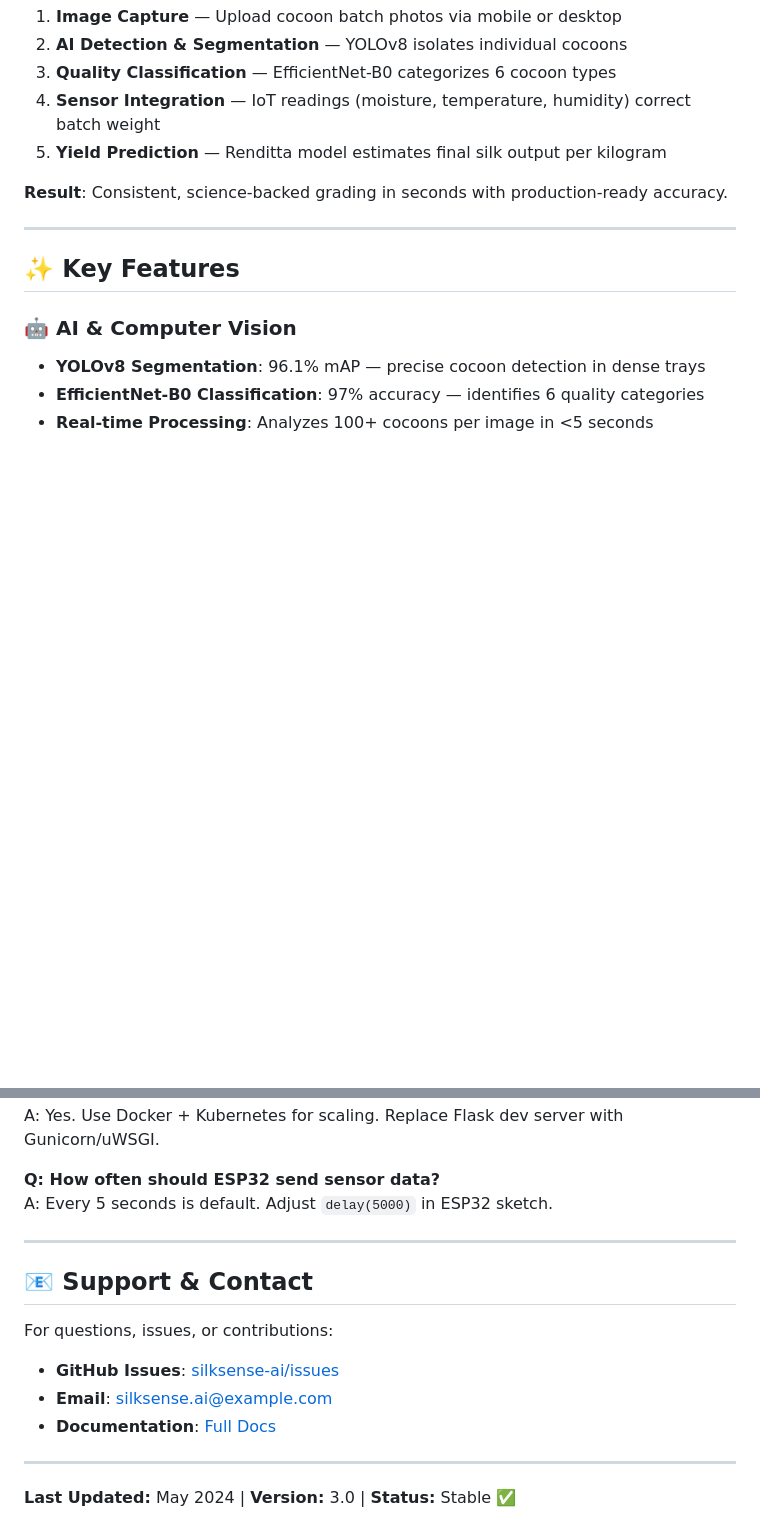
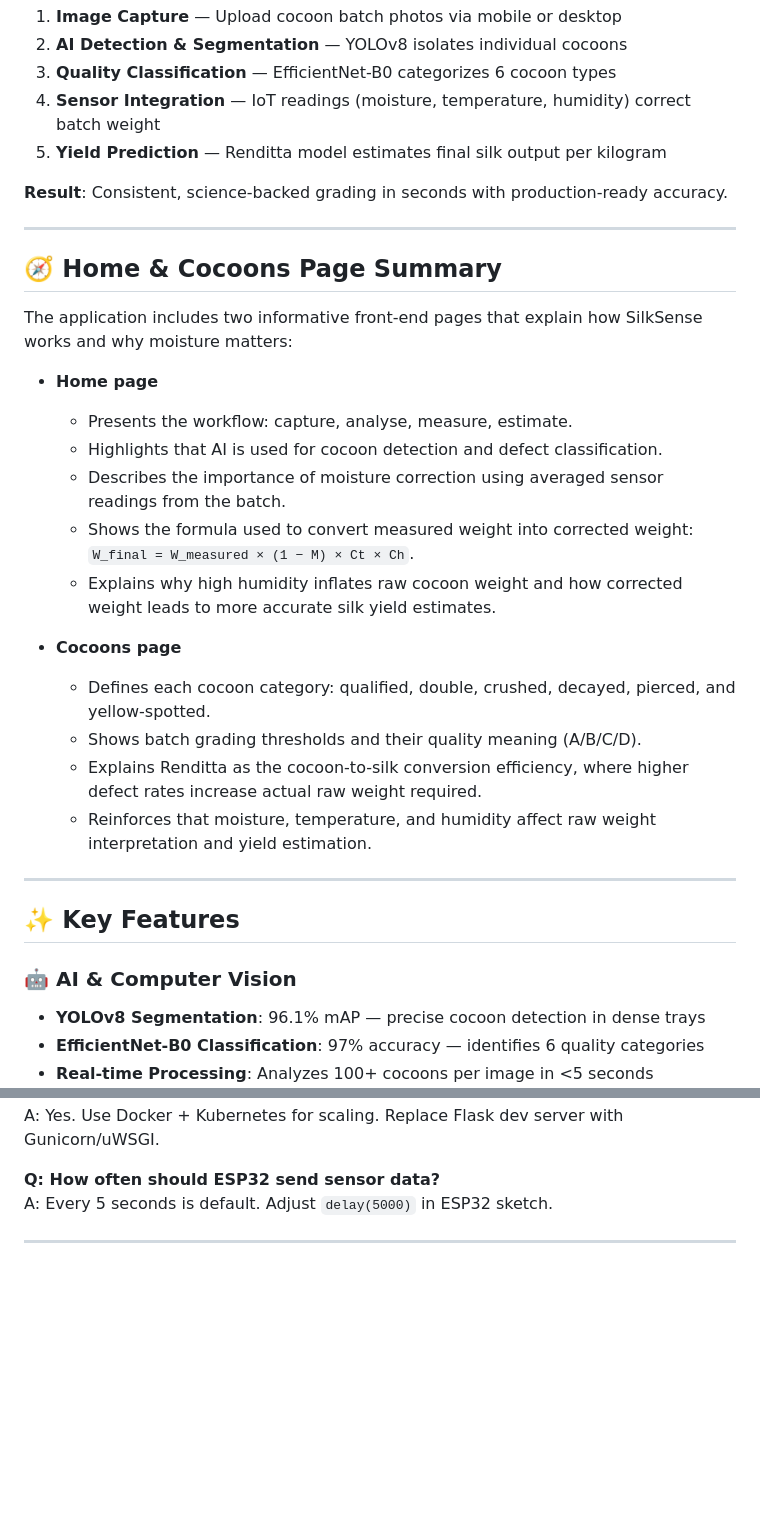
Before and after one commit to omrajbhalke/Cocoon-Quality-Classification-and-Silk-Yield-Estimation-with-IoT, a Markdown page: README.md, 2 parts joined by grey strips. Drawn GitHub-style; blank space fills up the shorter version.

Commit message:
Final ReadMe

```diff
--- a/README.md
+++ b/README.md
@@ -45,6 +45,25 @@ SilkSense automates the entire workflow:
 5. **Yield Prediction** — Renditta model estimates final silk output per kilogram
 
 **Result**: Consistent, science-backed grading in seconds with production-ready accuracy.
+
+---
+
+## 🧭 Home & Cocoons Page Summary
+
+The application includes two informative front-end pages that explain how SilkSense works and why moisture matters:
+
+- **Home page**
+  - Presents the workflow: capture, analyse, measure, estimate.
+  - Highlights that AI is used for cocoon detection and defect classification.
+  - Describes the importance of moisture correction using averaged sensor readings from the batch.
+  - Shows the formula used to convert measured weight into corrected weight: `W_final = W_measured × (1 − M) × Ct × Ch`.
+  - Explains why high humidity inflates raw cocoon weight and how corrected weight leads to more accurate silk yield estimates.
+
+- **Cocoons page**
+  - Defines each cocoon category: qualified, double, crushed, decayed, pierced, and yellow-spotted.
+  - Shows batch grading thresholds and their quality meaning (A/B/C/D).
+  - Explains Renditta as the cocoon-to-silk conversion efficiency, where higher defect rates increase actual raw weight required.
+  - Reinforces that moisture, temperature, and humidity affect raw weight interpretation and yield estimation.
 
 ---
 
@@ -1121,15 +1140,3 @@ A: Yes. Use Docker + Kubernetes for scaling. Replace Flask dev server with Gunic
 A: Every 5 seconds is default. Adjust `delay(5000)` in ESP32 sketch.
 
 ---
-
-## 📧 Support & Contact
-
-For questions, issues, or contributions:
-
-- **GitHub Issues**: [silksense-ai/issues](https://github.com/yourusername/silksense-ai/issues)
-- **Email**: silksense.ai@example.com
-- **Documentation**: [Full Docs](./docs/)
-
----
-
-**Last Updated:** May 2024 | **Version:** 3.0 | **Status:** Stable ✅
```
